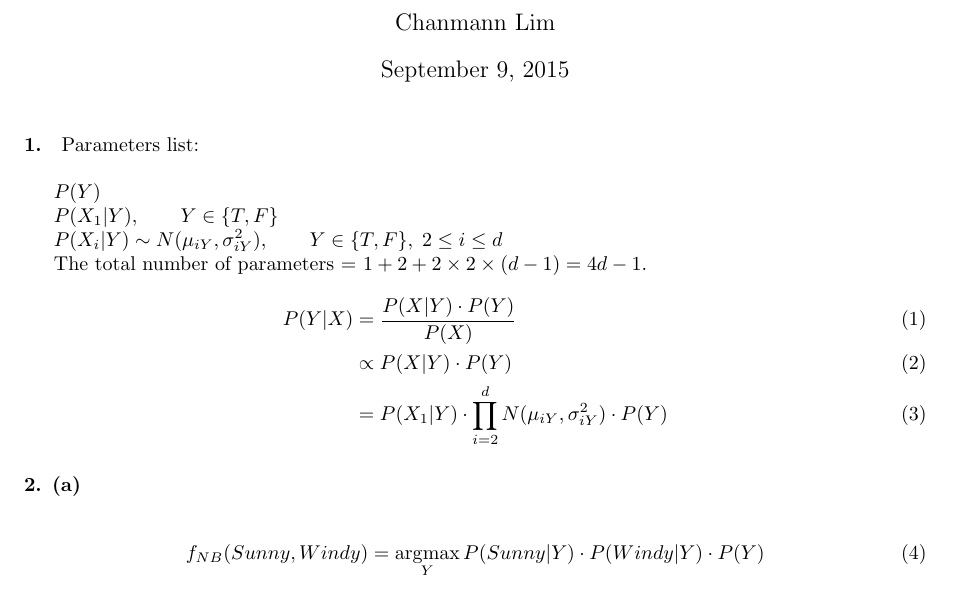
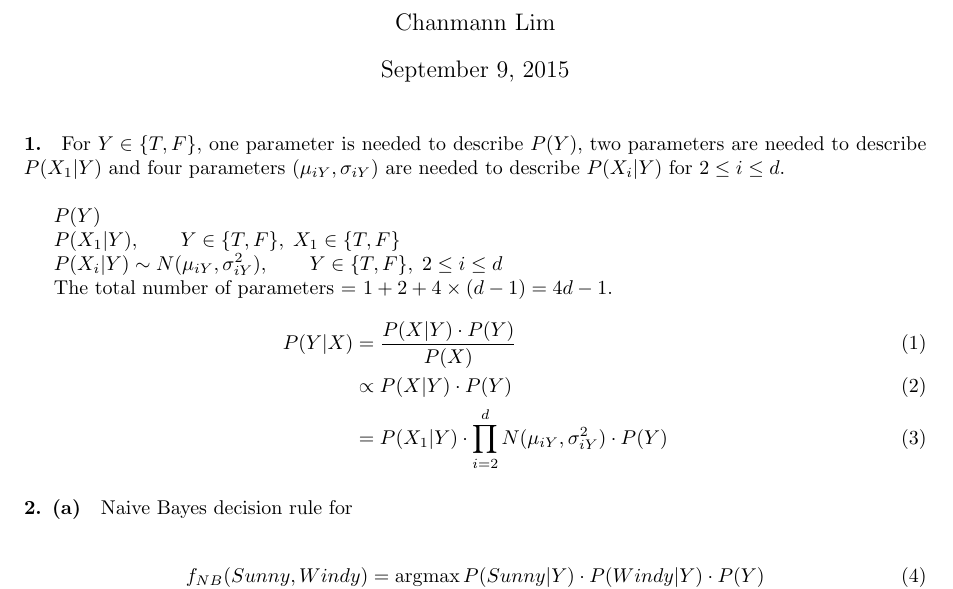
Before and after one commit to Mizzou-Mann/Supervised-Learning, a LaTeX problem sheet (2/assignment_2.tex): part of page 1 of 2, cut so that both start at the same text. Compiled offline with pdfLaTeX.

Commit message:
question 1 wording

```diff
--- a/2/assignment_2.tex
+++ b/2/assignment_2.tex
@@ -19,22 +19,22 @@
 \date{September 9, 2015}
 \maketitle
 
-\paragraph{1.} Parameters list: \\
+\paragraph{1.} For $Y \in \{T, F\}$, one parameter is needed to describe $P(Y)$, two parameters are needed to describe $P(X_1|Y)$ and four parameters $(\mu_{iY}, \sigma_{iY})$ are needed to describe $P(X_i|Y)$ for $2 \leq i \leq d$.\\
 
 	$ P(Y) $
 
-	$ P(X_1|Y), \qquad Y \in \{T, F\} $
+	$ P(X_1|Y), \qquad Y \in \{T, F\}, \; X_1 \in \{T, F\} $
 
 	$ P(X_i|Y) \sim N(\mu_{iY}, \sigma_{iY}^2), \qquad Y \in \{T, F\}, \; 2 \leq i \leq d $
 
-	The total number of parameters = $1 + 2 + 2 \times 2 \times (d-1) = 4d - 1 $.
+	The total number of parameters = $1 + 2 + 4 \times (d-1) = 4d - 1 $.
 	\begin{align}
 		P(Y|X) &= \frac{P(X|Y) \cdot P(Y)}{P(X)} \\
 			&\propto P(X|Y) \cdot P(Y) \\
 			&= P(X_1|Y) \cdot \prod_{i=2}^d N(\mu_{iY}, \sigma_{iY}^2) \cdot P(Y)
 	\end{align}
 
-\paragraph{2. (a)} ~\\
+\paragraph{2. (a)} Naive Bayes decision rule for \\
 	\begin{align}
 		f_{NB}(Sunny, Windy) = \argmax_{Y} P(Sunny|Y) \cdot P(Windy|Y) \cdot P(Y)
 	\end{align}
```
Also changed, not shown: 2/assignment_2.pdf.
